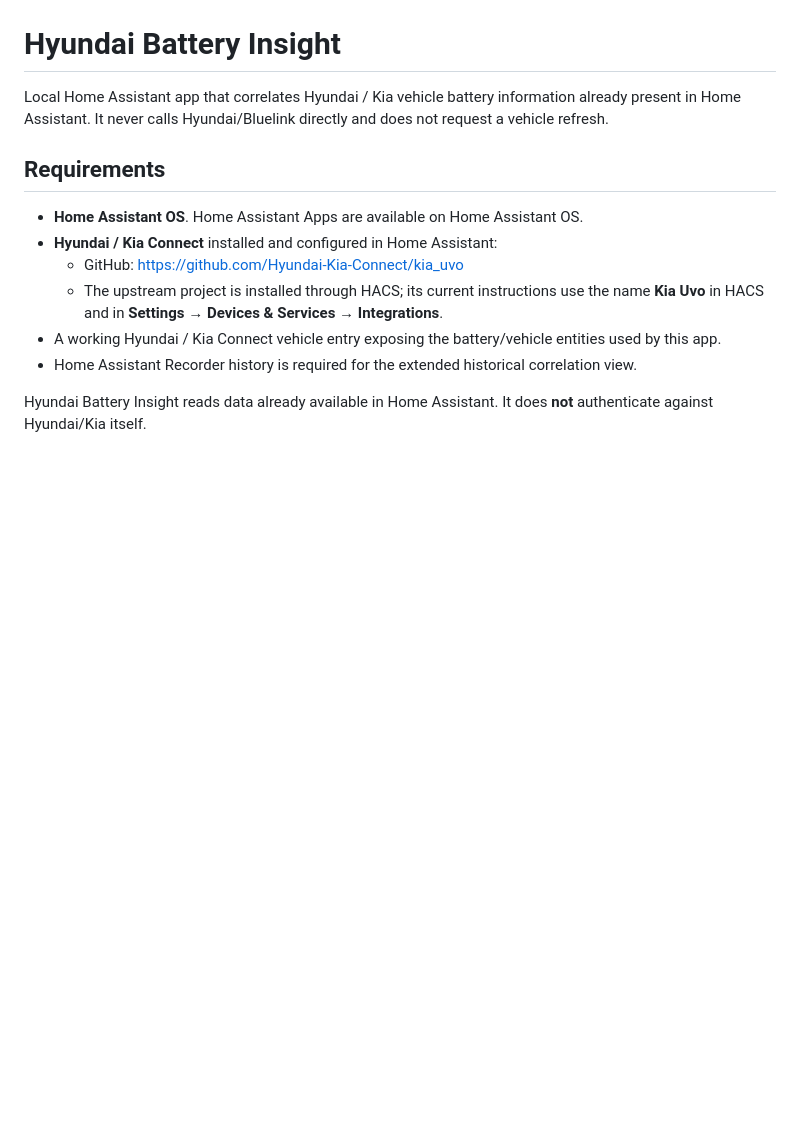
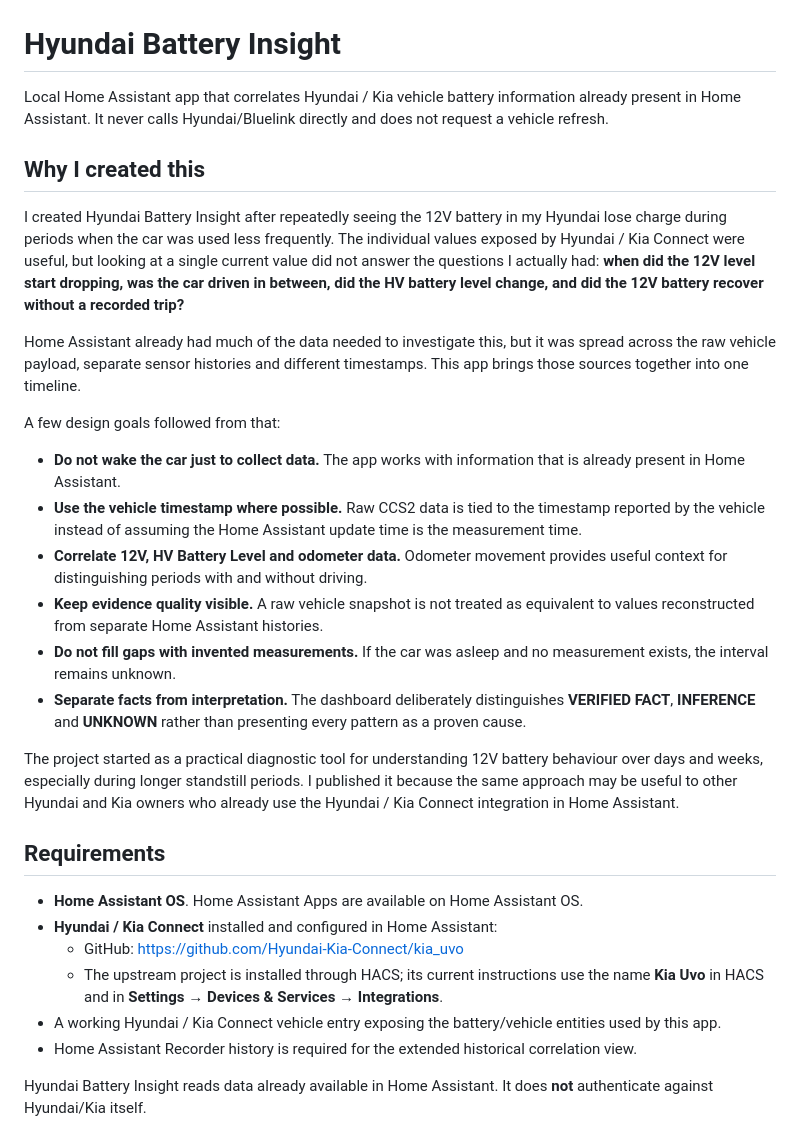
Before and after one commit to rvdheuvel72/Hyundai-Battery-Insight, a Markdown page: README.md, the part around the change. GitHub-like rendering; blank space fills up the shorter version.

Commit message:
Add project motivation and diagnostic context

```diff
--- a/README.md
+++ b/README.md
@@ -1,6 +1,24 @@
 # Hyundai Battery Insight
 
 Local Home Assistant app that correlates Hyundai / Kia vehicle battery information already present in Home Assistant. It never calls Hyundai/Bluelink directly and does not request a vehicle refresh.
+
+
+## Why I created this
+
+I created Hyundai Battery Insight after repeatedly seeing the 12V battery in my Hyundai lose charge during periods when the car was used less frequently. The individual values exposed by Hyundai / Kia Connect were useful, but looking at a single current value did not answer the questions I actually had: **when did the 12V level start dropping, was the car driven in between, did the HV battery level change, and did the 12V battery recover without a recorded trip?**
+
+Home Assistant already had much of the data needed to investigate this, but it was spread across the raw vehicle payload, separate sensor histories and different timestamps. This app brings those sources together into one timeline.
+
+A few design goals followed from that:
+
+- **Do not wake the car just to collect data.** The app works with information that is already present in Home Assistant.
+- **Use the vehicle timestamp where possible.** Raw CCS2 data is tied to the timestamp reported by the vehicle instead of assuming the Home Assistant update time is the measurement time.
+- **Correlate 12V, HV Battery Level and odometer data.** Odometer movement provides useful context for distinguishing periods with and without driving.
+- **Keep evidence quality visible.** A raw vehicle snapshot is not treated as equivalent to values reconstructed from separate Home Assistant histories.
+- **Do not fill gaps with invented measurements.** If the car was asleep and no measurement exists, the interval remains unknown.
+- **Separate facts from interpretation.** The dashboard deliberately distinguishes **VERIFIED FACT**, **INFERENCE** and **UNKNOWN** rather than presenting every pattern as a proven cause.
+
+The project started as a practical diagnostic tool for understanding 12V battery behaviour over days and weeks, especially during longer standstill periods. I published it because the same approach may be useful to other Hyundai and Kia owners who already use the Hyundai / Kia Connect integration in Home Assistant.
 
 ## Requirements
 
```
